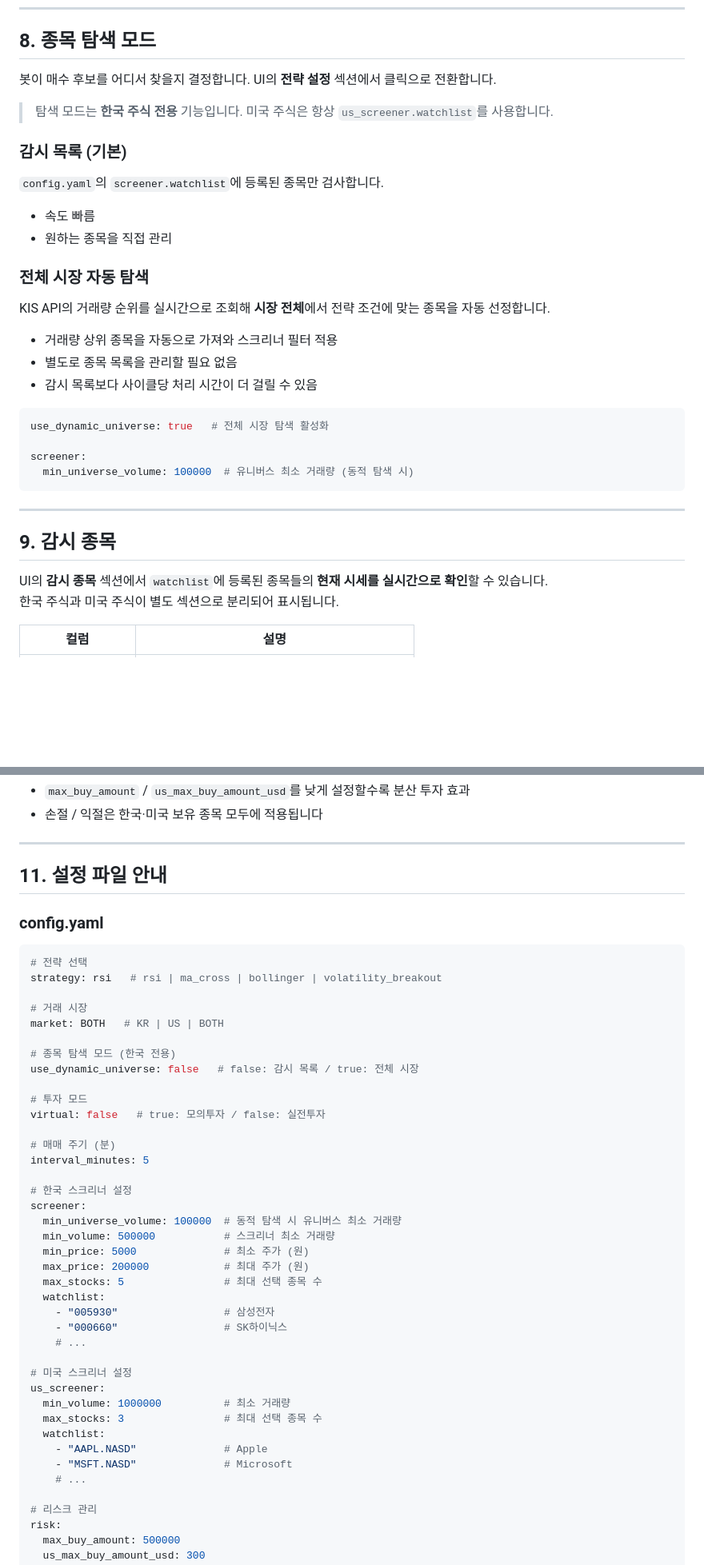
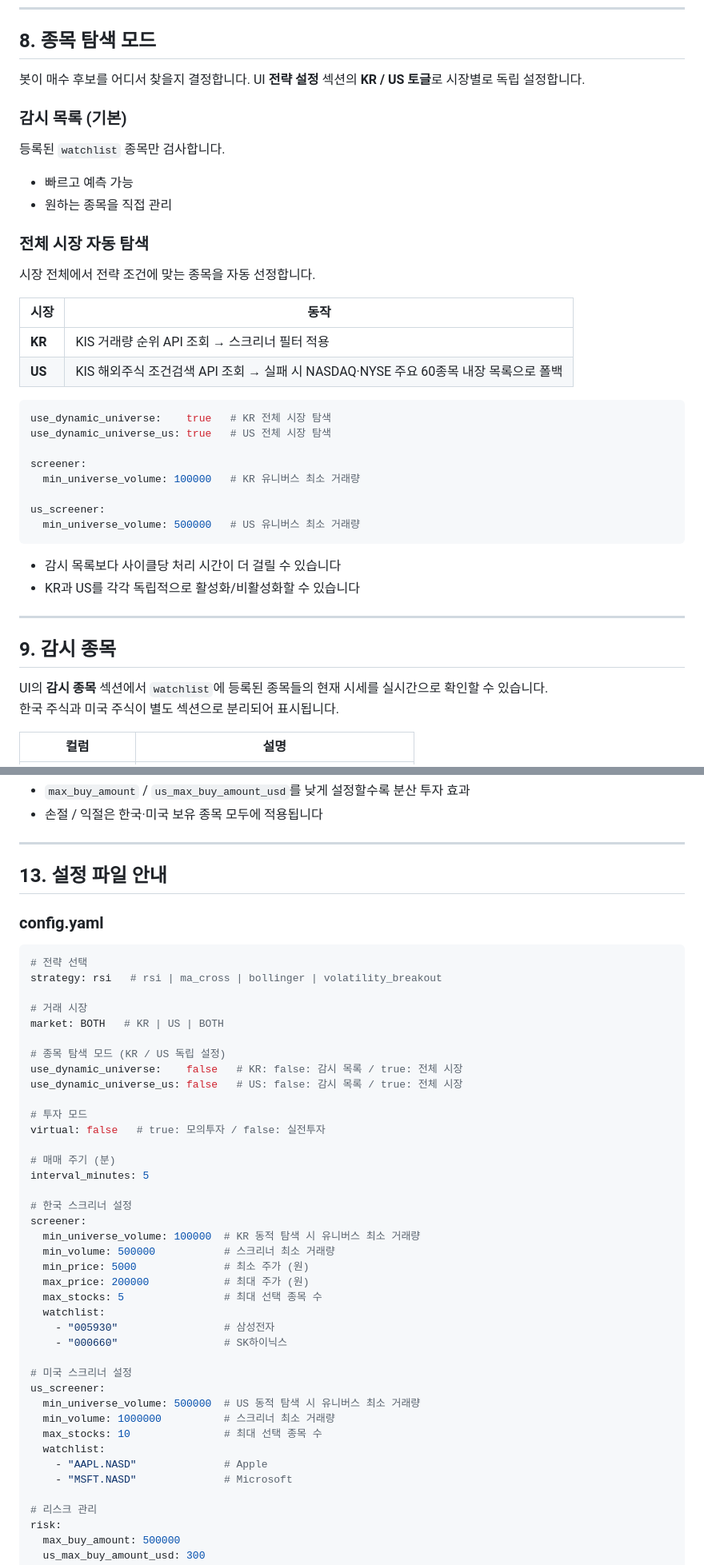
Before and after one commit to inging-bo/auto-trading, a Markdown page: README.md, 2 parts joined by grey strips. Shown at 80% size. Drawn GitHub-style; blank space fills up the shorter version.

````diff
--- a/README.md
+++ b/README.md
@@ -231,37 +243,43 @@ volatility_breakout:
 
 ## 8. 종목 탐색 모드
 
-봇이 매수 후보를 어디서 찾을지 결정합니다. UI의 **전략 설정** 섹션에서 클릭으로 전환합니다.
-
-> 탐색 모드는 **한국 주식 전용** 기능입니다. 미국 주식은 항상 `us_screener.watchlist`를 사용합니다.
+봇이 매수 후보를 어디서 찾을지 결정합니다. UI **전략 설정** 섹션의 **KR / US 토글**로 시장별로 독립 설정합니다.
 
 ### 감시 목록 (기본)
 
-`config.yaml`의 `screener.watchlist`에 등록된 종목만 검사합니다.
+등록된 `watchlist` 종목만 검사합니다.
 
-- 속도 빠름
+- 빠르고 예측 가능
 - 원하는 종목을 직접 관리
 
 ### 전체 시장 자동 탐색
 
-KIS API의 거래량 순위를 실시간으로 조회해 **시장 전체**에서 전략 조건에 맞는 종목을 자동 선정합니다.
+시장 전체에서 전략 조건에 맞는 종목을 자동 선정합니다.
 
-- 거래량 상위 종목을 자동으로 가져와 스크리너 필터 적용
-- 별도로 종목 목록을 관리할 필요 없음
-- 감시 목록보다 사이클당 처리 시간이 더 걸릴 수 있음
+| 시장 | 동작 |
+|------|------|
+| **KR** | KIS 거래량 순위 API 조회 → 스크리너 필터 적용 |
+| **US** | KIS 해외주식 조건검색 API 조회 → 실패 시 NASDAQ·NYSE 주요 60종목 내장 목록으로 폴백 |
 
 ```yaml
-use_dynamic_universe: true   # 전체 시장 탐색 활성화
+use_dynamic_universe:    true   # KR 전체 시장 탐색
+use_dynamic_universe_us: true   # US 전체 시장 탐색
 
 screener:
-  min_universe_volume: 100000  # 유니버스 최소 거래량 (동적 탐색 시)
+  min_universe_volume: 100000   # KR 유니버스 최소 거래량
+
+us_screener:
+  min_universe_volume: 500000   # US 유니버스 최소 거래량
 ```
+
+- 감시 목록보다 사이클당 처리 시간이 더 걸릴 수 있습니다
+- KR과 US를 각각 독립적으로 활성화/비활성화할 수 있습니다
 
 ---
 
 ## 9. 감시 종목
 
-UI의 **감시 종목** 섹션에서 `watchlist`에 등록된 종목들의 **현재 시세를 실시간으로 확인**할 수 있습니다.
+UI의 **감시 종목** 섹션에서 `watchlist`에 등록된 종목들의 현재 시세를 실시간으로 확인할 수 있습니다.
 한국 주식과 미국 주식이 별도 섹션으로 분리되어 표시됩니다.
 
 | 컬럼 | 설명 |
@@ -314,7 +373,7 @@ risk:
 
 ---
 
-## 11. 설정 파일 안내
+## 13. 설정 파일 안내
 
 ### config.yaml
 
@@ -325,8 +384,9 @@ strategy: rsi   # rsi | ma_cross | bollinger | volatility_breakout
 # 거래 시장
 market: BOTH   # KR | US | BOTH
 
-# 종목 탐색 모드 (한국 전용)
-use_dynamic_universe: false   # false: 감시 목록 / true: 전체 시장
+# 종목 탐색 모드 (KR / US 독립 설정)
+use_dynamic_universe:    false   # KR: false: 감시 목록 / true: 전체 시장
+use_dynamic_universe_us: false   # US: false: 감시 목록 / true: 전체 시장
 
 # 투자 모드
 virtual: false   # true: 모의투자 / false: 실전투자
@@ -336,7 +396,7 @@ interval_minutes: 5
 
 # 한국 스크리너 설정
 screener:
-  min_universe_volume: 100000  # 동적 탐색 시 유니버스 최소 거래량
+  min_universe_volume: 100000  # KR 동적 탐색 시 유니버스 최소 거래량
   min_volume: 500000           # 스크리너 최소 거래량
   min_price: 5000              # 최소 주가 (원)
   max_price: 200000            # 최대 주가 (원)
@@ -344,16 +404,15 @@ screener:
   watchlist:
     - "005930"                 # 삼성전자
     - "000660"                 # SK하이닉스
-    # ...
 
 # 미국 스크리너 설정
 us_screener:
-  min_volume: 1000000          # 최소 거래량
-  max_stocks: 3                # 최대 선택 종목 수
+  min_universe_volume: 500000  # US 동적 탐색 시 유니버스 최소 거래량
+  min_volume: 1000000          # 스크리너 최소 거래량
+  max_stocks: 10               # 최대 선택 종목 수
   watchlist:
     - "AAPL.NASD"              # Apple
     - "MSFT.NASD"              # Microsoft
-    # ...
 
 # 리스크 관리
 risk:
````
Also changed, not shown: other parts of README.md (+101 -47 lines).
